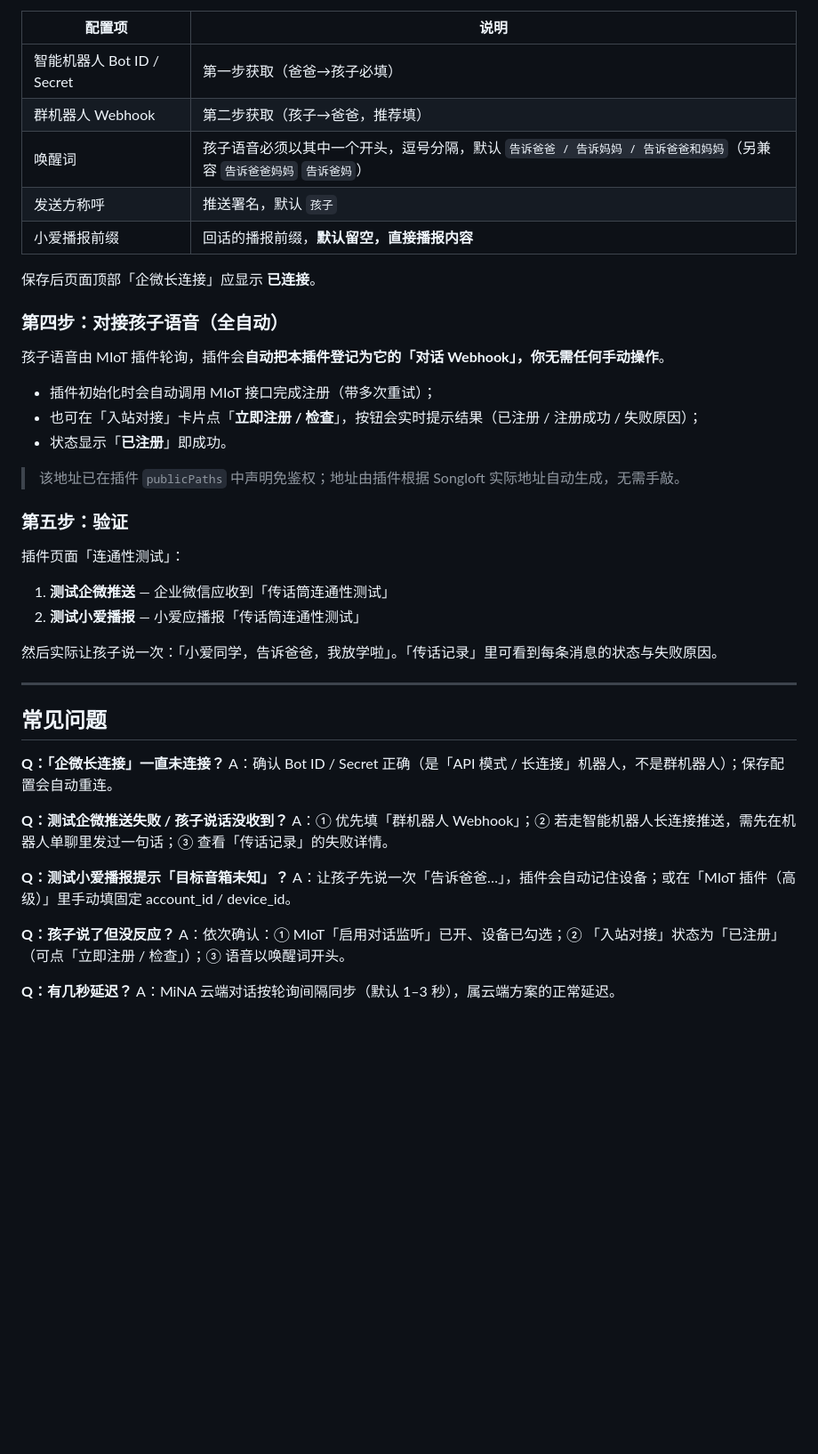
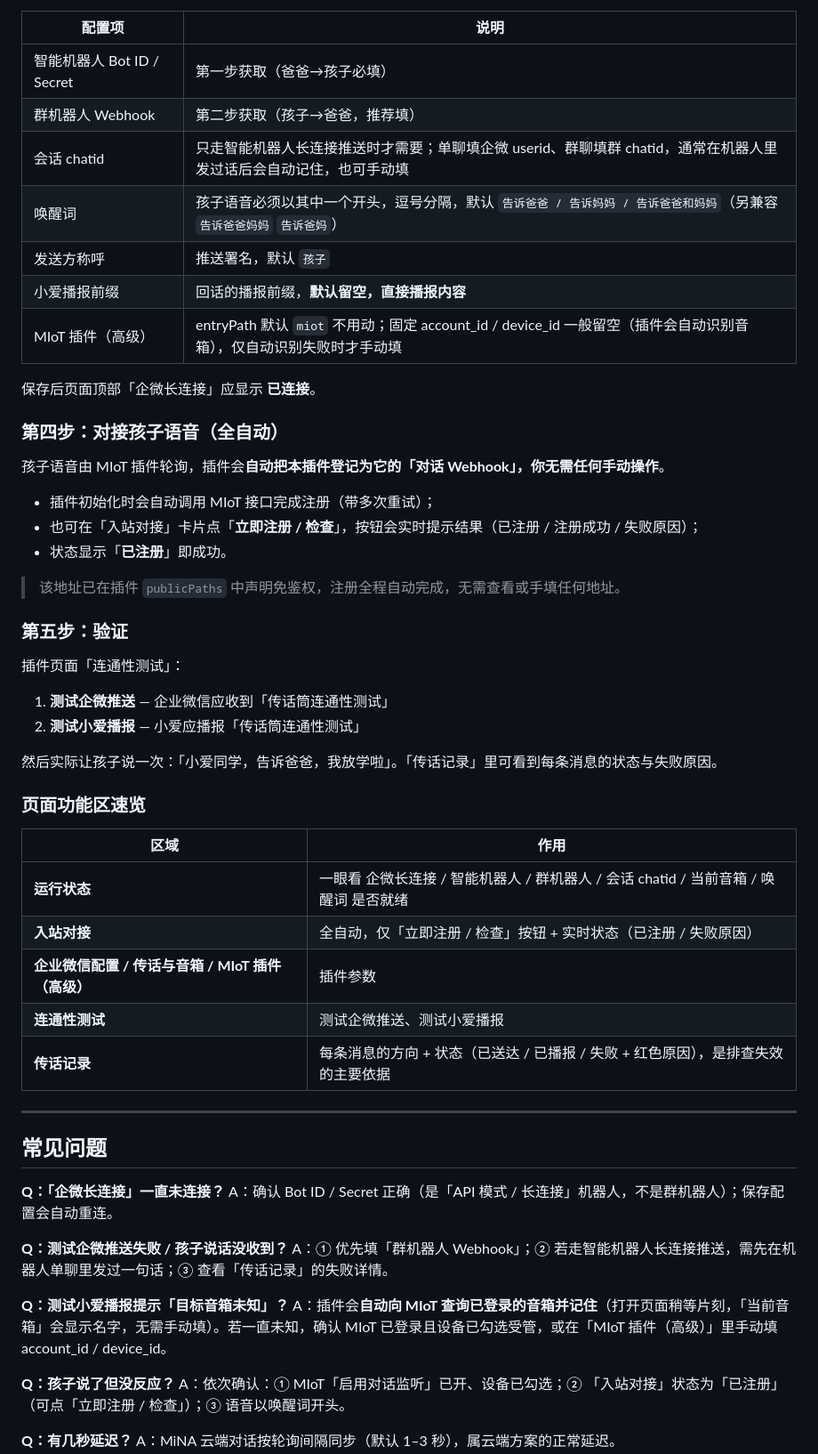
Before and after one commit to qiancheng817/chuanhuatong, a Markdown page: README.md, the part around the change. Shown at 89% size. GitHub-like rendering; blank space fills up the shorter version.

Commit message:
docs: README 对齐最终安装包功能
- 补全配置表：会话 chatid、MIoT 高级（自动识别音箱）
- 更新入站对接为全自动（移除地址展示相关表述）
- 更新 FAQ：音箱自动识别，不再需先说一次触发
- 新增页面功能区速览，便于定位失效

```diff
--- a/README.md
+++ b/README.md
@@ -96,9 +96,11 @@ https://qyapi.weixin.qq.com/cgi-bin/webhook/send?key=xxxxxxxx
 |---|---|
 | 智能机器人 Bot ID / Secret | 第一步获取（爸爸→孩子必填） |
 | 群机器人 Webhook | 第二步获取（孩子→爸爸，推荐填） |
+| 会话 chatid | 只走智能机器人长连接推送时才需要；单聊填企微 userid、群聊填群 chatid，通常在机器人里发过话后会自动记住，也可手动填 |
 | 唤醒词 | 孩子语音必须以其中一个开头，逗号分隔，默认 `告诉爸爸 / 告诉妈妈 / 告诉爸爸和妈妈`（另兼容 `告诉爸爸妈妈` `告诉爸妈`） |
 | 发送方称呼 | 推送署名，默认 `孩子` |
 | 小爱播报前缀 | 回话的播报前缀，**默认留空，直接播报内容** |
+| MIoT 插件（高级） | entryPath 默认 `miot` 不用动；固定 account_id / device_id 一般留空（插件会自动识别音箱），仅自动识别失败时才手动填 |
 
 保存后页面顶部「企微长连接」应显示 **已连接**。
 
@@ -110,7 +112,7 @@ https://qyapi.weixin.qq.com/cgi-bin/webhook/send?key=xxxxxxxx
 - 也可在「入站对接」卡片点「**立即注册 / 检查**」，按钮会实时提示结果（已注册 / 注册成功 / 失败原因）；
 - 状态显示「**已注册**」即成功。
 
-> 该地址已在插件 `publicPaths` 中声明免鉴权；地址由插件根据 Songloft 实际地址自动生成，无需手敲。
+> 该地址已在插件 `publicPaths` 中声明免鉴权，注册全程自动完成，无需查看或手填任何地址。
 
 ### 第五步：验证
 
@@ -120,6 +122,16 @@ https://qyapi.weixin.qq.com/cgi-bin/webhook/send?key=xxxxxxxx
 2. **测试小爱播报** — 小爱应播报「传话筒连通性测试」
 
 然后实际让孩子说一次：「小爱同学，告诉爸爸，我放学啦」。「传话记录」里可看到每条消息的状态与失败原因。
+
+### 页面功能区速览
+
+| 区域 | 作用 |
+|---|---|
+| **运行状态** | 一眼看 企微长连接 / 智能机器人 / 群机器人 / 会话 chatid / 当前音箱 / 唤醒词 是否就绪 |
+| **入站对接** | 全自动，仅「立即注册 / 检查」按钮 + 实时状态（已注册 / 失败原因） |
+| **企业微信配置 / 传话与音箱 / MIoT 插件（高级）** | 插件参数 |
+| **连通性测试** | 测试企微推送、测试小爱播报 |
+| **传话记录** | 每条消息的方向 + 状态（已送达 / 已播报 / 失败 + 红色原因），是排查失效的主要依据 |
 
 ---
 
@@ -132,7 +144,7 @@ A：确认 Bot ID / Secret 正确（是「API 模式 / 长连接」机器人，
 A：① 优先填「群机器人 Webhook」；② 若走智能机器人长连接推送，需先在机器人单聊里发过一句话；③ 查看「传话记录」的失败详情。
 
 **Q：测试小爱播报提示「目标音箱未知」？**
-A：让孩子先说一次「告诉爸爸…」，插件会自动记住设备；或在「MIoT 插件（高级）」里手动填固定 account_id / device_id。
+A：插件会**自动向 MIoT 查询已登录的音箱并记住**（打开页面稍等片刻，「当前音箱」会显示名字，无需手动填）。若一直未知，确认 MIoT 已登录且设备已勾选受管，或在「MIoT 插件（高级）」里手动填 account_id / device_id。
 
 **Q：孩子说了但没反应？**
 A：依次确认：① MIoT「启用对话监听」已开、设备已勾选；② 「入站对接」状态为「已注册」（可点「立即注册 / 检查」）；③ 语音以唤醒词开头。
```
